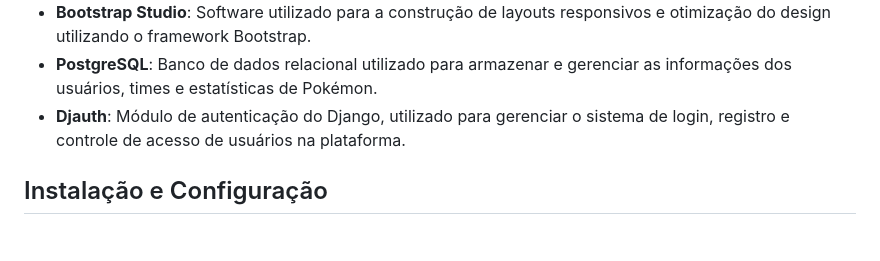
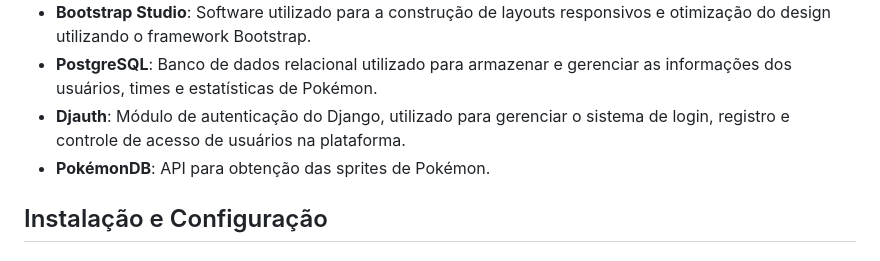
Before and after one commit to rideckszz/Pokemon-Website, a Markdown page: README.md, the part around one of its changes. Drawn GitHub-style.

```diff
--- a/README.md
+++ b/README.md
@@ -22,6 +21,7 @@ Este projeto se trata de um website voltada para a criação de times competitiv
 - **Bootstrap Studio**: Software utilizado para a construção de layouts responsivos e otimização do design utilizando o framework Bootstrap.
 - **PostgreSQL**: Banco de dados relacional utilizado para armazenar e gerenciar as informações dos usuários, times e estatísticas de Pokémon.
 - **Djauth**: Módulo de autenticação do Django, utilizado para gerenciar o sistema de login, registro e controle de acesso de usuários na plataforma.
+- **PokémonDB**: API para obtenção das sprites de Pokémon.
 
 ## Instalação e Configuração
 
```
Also changed, not shown: other parts of README.md (+4 -3 lines).
